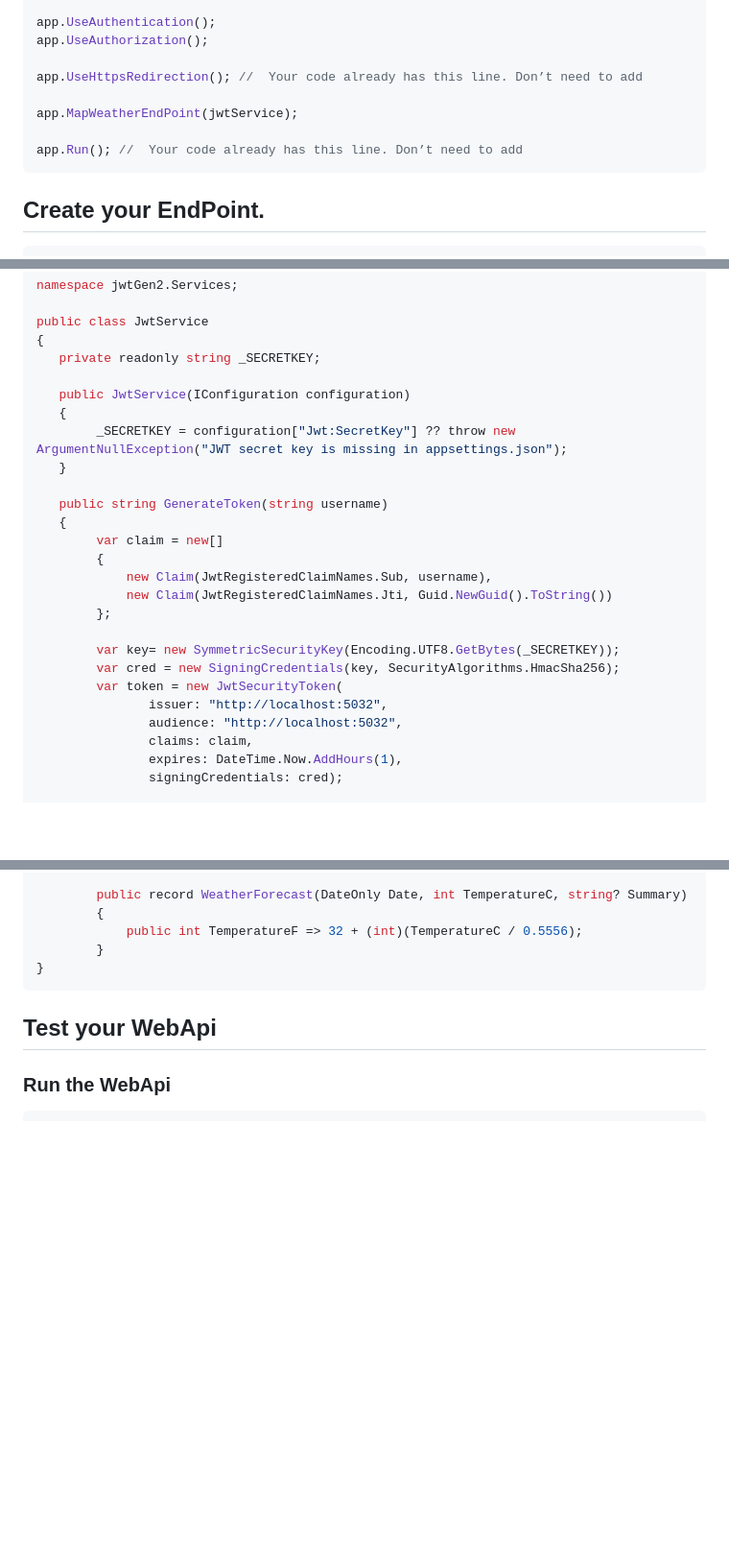
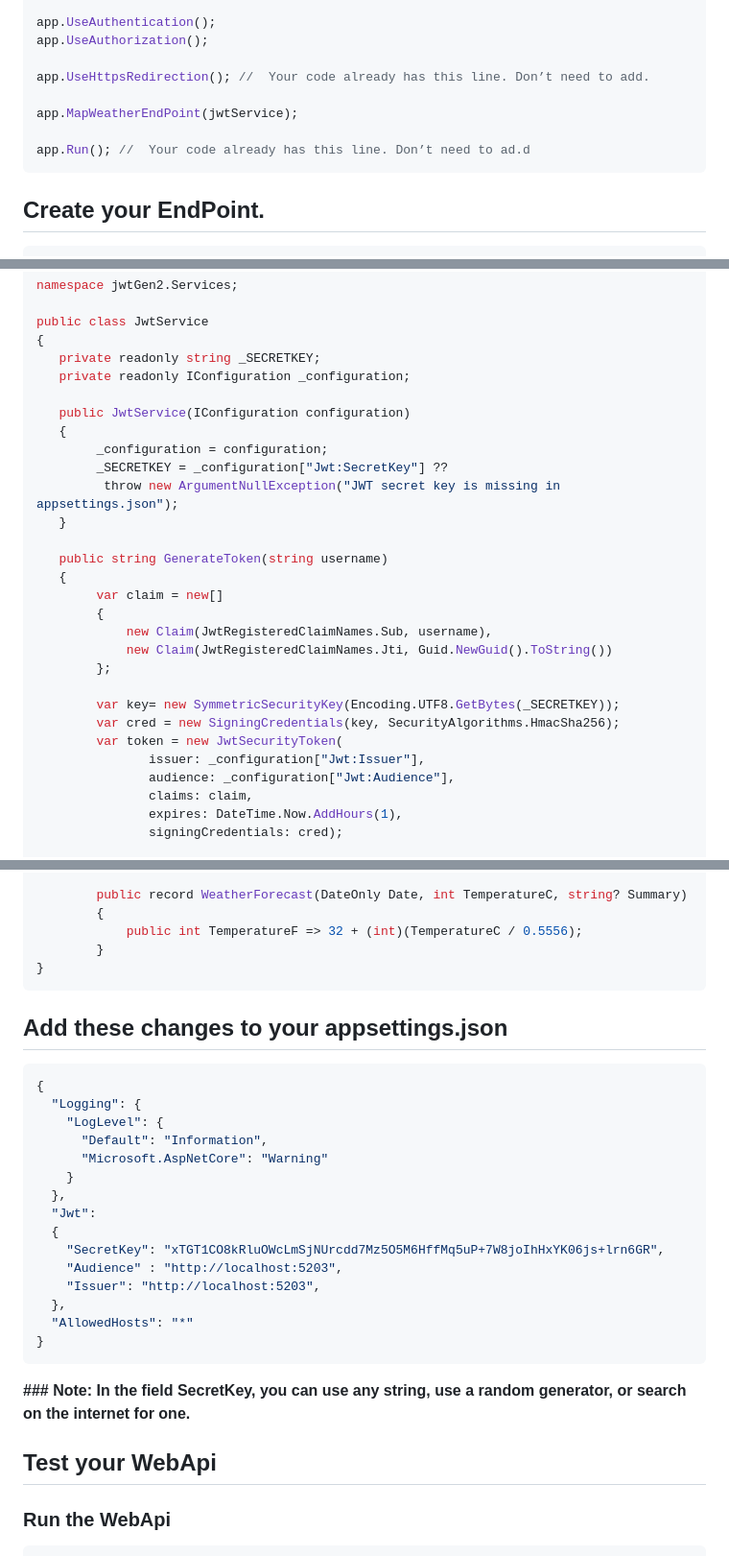
Before and after one commit to marcoslaranz/dotnet_tips, a Markdown page: Adding_no_swagger_Authorization.md, 3 parts joined by grey strips. Shown at 96% size. GitHub-like rendering; blank space fills up the shorter version.

Commit message:
Update Adding_no_swagger_Authorization.md
adding appsettings and configurations

````diff
--- a/Adding_no_swagger_Authorization.md
+++ b/Adding_no_swagger_Authorization.md
@@ -87,11 +87,11 @@ if (app.Environment.IsDevelopment())
 app.UseAuthentication();
 app.UseAuthorization();
 
-app.UseHttpsRedirection(); //  Your code already has this line. Don’t need to add
+app.UseHttpsRedirection(); //  Your code already has this line. Don’t need to add.
 
 app.MapWeatherEndPoint(jwtService);
 
-app.Run(); //  Your code already has this line. Don’t need to add
+app.Run(); //  Your code already has this line. Don’t need to ad.d
 ```
 
 ## Create your EndPoint.
@@ -172,10 +172,13 @@ namespace jwtGen2.Services;
 public class JwtService
 {
    private readonly string _SECRETKEY;
+   private readonly IConfiguration _configuration;
 
    public JwtService(IConfiguration configuration)
    {
-        _SECRETKEY = configuration["Jwt:SecretKey"] ?? throw new ArgumentNullException("JWT secret key is missing in appsettings.json");
+        _configuration = configuration;
+        _SECRETKEY = _configuration["Jwt:SecretKey"] ??
+         throw new ArgumentNullException("JWT secret key is missing in appsettings.json");
    }
 
    public string GenerateToken(string username)
@@ -189,8 +192,8 @@ public class JwtService
         var key= new SymmetricSecurityKey(Encoding.UTF8.GetBytes(_SECRETKEY));
         var cred = new SigningCredentials(key, SecurityAlgorithms.HmacSha256);
         var token = new JwtSecurityToken(
-               issuer: "http://localhost:5032",
-               audience: "http://localhost:5032",
+               issuer: _configuration["Jwt:Issuer"],
+               audience: _configuration["Jwt:Audience"],
                claims: claim,
                expires: DateTime.Now.AddHours(1),
                signingCredentials: cred);
@@ -233,6 +236,28 @@ public class WeatherService
         }
 }
 ```
+
+## Add these changes to your appsettings.json
+
+```sh
+{
+  "Logging": {
+    "LogLevel": {
+      "Default": "Information",
+      "Microsoft.AspNetCore": "Warning"
+    }
+  },
+  "Jwt":
+  {
+    "SecretKey": "xTGT1CO8kRluOWcLmSjNUrcdd7Mz5O5M6HffMq5uP+7W8joIhHxYK06js+lrn6GR",
+    "Audience" : "http://localhost:5203",
+    "Issuer": "http://localhost:5203",
+  },
+  "AllowedHosts": "*"
+}
+```
+
+**### Note: In the field SecretKey, you can use any string, use a random generator, or search on the internet for one.**
 
 ## Test your WebApi
 
````
Also changed, not shown: other parts of Adding_no_swagger_Authorization.md (+3 -3 lines).
